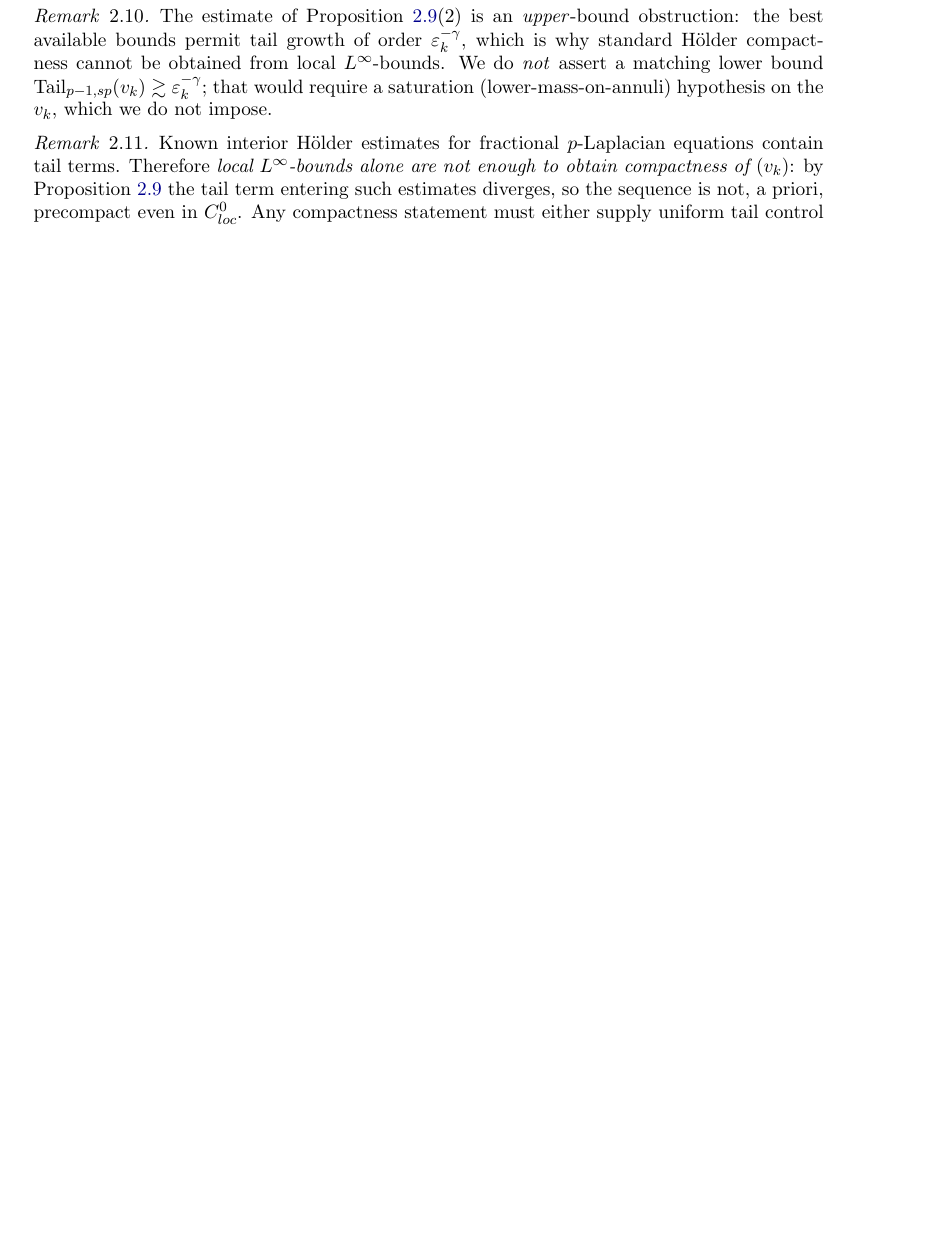
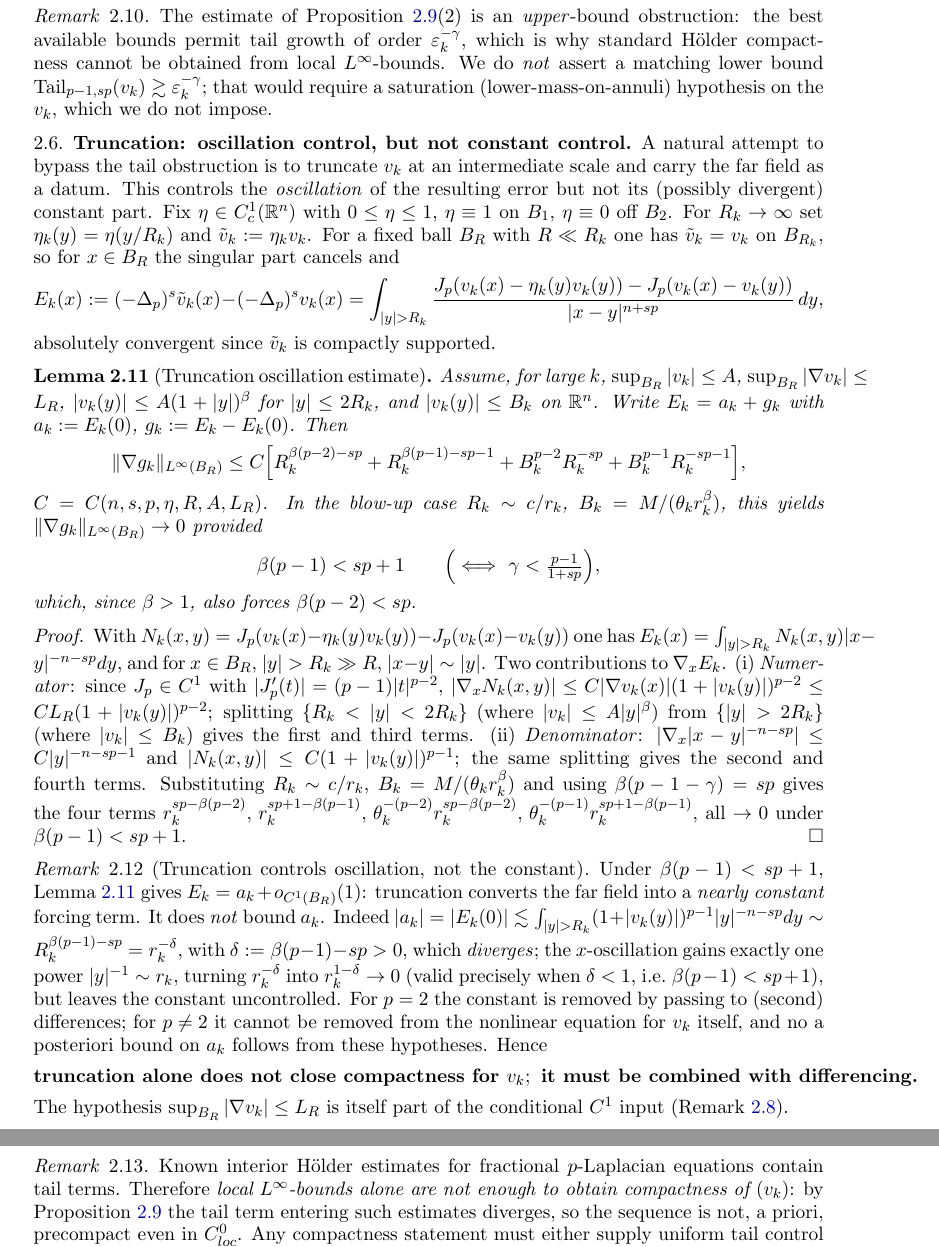
Before and after one commit to hikmatulloismatov1999/fractional-p-dead-core, a LaTeX paper (paper.tex): part of page 6 of 9 before the commit and two parts of pages 6 and 7 of 10 after it, the two joined at a grey line, cut so that both start at the same text, the shorter picture padded with empty space. Compiled offline with pdfLaTeX.

Commit message:
Add truncation oscillation lemma (Lemma 2.9): controls far-field oscillation under beta(p-1)<sp+1, constant a_k still divergent

```diff
--- a/paper.tex
+++ b/paper.tex
@@ -405,6 +405,76 @@ require a saturation (lower-mass-on-annuli) hypothesis on the $v_k$, which we
 do not impose.
 \end{remark}
 
+\subsection{Truncation: oscillation control, but not constant control}
+A natural attempt to bypass the tail obstruction is to truncate $v_k$ at an
+intermediate scale and carry the far field as a datum. This controls the
+\emph{oscillation} of the resulting error but not its (possibly divergent)
+constant part. Fix $\eta\in C^1_c(\R^n)$ with $0\le\eta\le1$, $\eta\equiv1$ on
+$B_1$, $\eta\equiv0$ off $B_2$. For $R_k\to\infty$ set $\eta_k(y)=\eta(y/R_k)$
+and $\tilde v_k:=\eta_k v_k$. For a fixed ball $B_R$ with $R\ll R_k$ one has
+$\tilde v_k=v_k$ on $B_{R_k}$, so for $x\in B_R$ the singular part cancels and
+\[
+  E_k(x):=\fpl{\tilde v_k}(x)-\fpl{v_k}(x)
+  =\int_{|y|>R_k}\frac{J_p(v_k(x)-\eta_k(y)v_k(y))-J_p(v_k(x)-v_k(y))}
+   {|x-y|^{n+sp}}\,dy,
+\]
+absolutely convergent since $\tilde v_k$ is compactly supported.
+
+\begin{lemma}[Truncation oscillation estimate]\label{lem:trunc}
+Assume, for large $k$, $\sup_{B_R}|v_k|\le A$, $\sup_{B_R}|\nabla v_k|\le L_R$,
+$|v_k(y)|\le A(1+|y|)^{\beta}$ for $|y|\le 2R_k$, and $|v_k(y)|\le B_k$ on
+$\R^n$. Write $E_k=a_k+g_k$ with $a_k:=E_k(0)$, $g_k:=E_k-E_k(0)$. Then
+\[
+  \|\nabla g_k\|_{L^\infty(B_R)}\le C\Big[
+   R_k^{\beta(p-2)-sp}+R_k^{\beta(p-1)-sp-1}
+   +B_k^{p-2}R_k^{-sp}+B_k^{p-1}R_k^{-sp-1}\Big],
+\]
+$C=C(n,s,p,\eta,R,A,L_R)$. In the blow-up case $R_k\sim c/r_k$,
+$B_k=M/(\theta_k r_k^{\beta})$, this yields $\|\nabla g_k\|_{L^\infty(B_R)}\to0$
+provided
+\[
+  \beta(p-1)<sp+1
+  \qquad\Big(\Longleftrightarrow\ \gamma<\tfrac{p-1}{1+sp}\Big),
+\]
+which, since $\beta>1$, also forces $\beta(p-2)<sp$.
+\end{lemma}
+\begin{proof}
+With $N_k(x,y)=J_p(v_k(x)-\eta_k(y)v_k(y))-J_p(v_k(x)-v_k(y))$ one has
+$E_k(x)=\int_{|y|>R_k}N_k(x,y)|x-y|^{-n-sp}dy$, and for $x\in B_R$,
+$|y|>R_k\gg R$, $|x-y|\sim|y|$. Two contributions to $\nabla_x E_k$. (i)
+\emph{Numerator}: since $J_p\in C^1$ with $|J_p'(t)|=(p-1)|t|^{p-2}$,
+$|\nabla_xN_k(x,y)|\le C|\nabla v_k(x)|(1+|v_k(y)|)^{p-2}\le
+CL_R(1+|v_k(y)|)^{p-2}$; splitting $\{R_k<|y|<2R_k\}$ (where $|v_k|\le A|y|^\beta$)
+from $\{|y|>2R_k\}$ (where $|v_k|\le B_k$) gives the first and third terms. (ii)
+\emph{Denominator}: $|\nabla_x|x-y|^{-n-sp}|\le C|y|^{-n-sp-1}$ and
+$|N_k(x,y)|\le C(1+|v_k(y)|)^{p-1}$; the same splitting gives the second and
+fourth terms. Substituting $R_k\sim c/r_k$, $B_k=M/(\theta_k r_k^\beta)$ and
+using $\beta(p-1-\gamma)=sp$ gives the four terms
+$r_k^{sp-\beta(p-2)},\,r_k^{sp+1-\beta(p-1)},\,
+\theta_k^{-(p-2)}r_k^{sp-\beta(p-2)},\,\theta_k^{-(p-1)}r_k^{sp+1-\beta(p-1)}$,
+all $\to0$ under $\beta(p-1)<sp+1$.
+\end{proof}
+
+\begin{remark}[Truncation controls oscillation, not the constant]\label{rem:trunc}
+Under $\beta(p-1)<sp+1$, Lemma~\ref{lem:trunc} gives $E_k=a_k+o_{C^1(B_R)}(1)$:
+truncation converts the far field into a \emph{nearly constant} forcing term.
+It does \emph{not} bound $a_k$. Indeed
+$|a_k|=|E_k(0)|\lesssim\int_{|y|>R_k}(1+|v_k(y)|)^{p-1}|y|^{-n-sp}dy\sim
+R_k^{\beta(p-1)-sp}=r_k^{-\delta}$, with $\delta:=\beta(p-1)-sp>0$, which
+\emph{diverges}; the $x$-oscillation gains exactly one power $|y|^{-1}\sim r_k$,
+turning $r_k^{-\delta}$ into $r_k^{1-\delta}\to0$ (valid precisely when
+$\delta<1$, i.e.\ $\beta(p-1)<sp+1$), but leaves the constant uncontrolled. For
+$p=2$ the constant is removed by passing to (second) differences; for $p\neq2$
+it cannot be removed from the nonlinear equation for $v_k$ itself, and no a
+posteriori bound on $a_k$ follows from these hypotheses. Hence
+\[
+  \textbf{truncation alone does not close compactness for }v_k;
+  \textbf{ it must be combined with differencing.}
+\]
+The hypothesis $\sup_{B_R}|\nabla v_k|\le L_R$ is itself part of the conditional
+$C^1$ input (Remark~\ref{rem:baseline}).
+\end{remark}
+
 \begin{remark}\label{rem:nocompact}
 Known interior H\"older estimates for fractional $p$-Laplacian equations
 contain tail terms. Therefore \emph{local $L^\infty$-bounds alone are not
```
Also changed, not shown: paper.tex (9 more changed lines).
